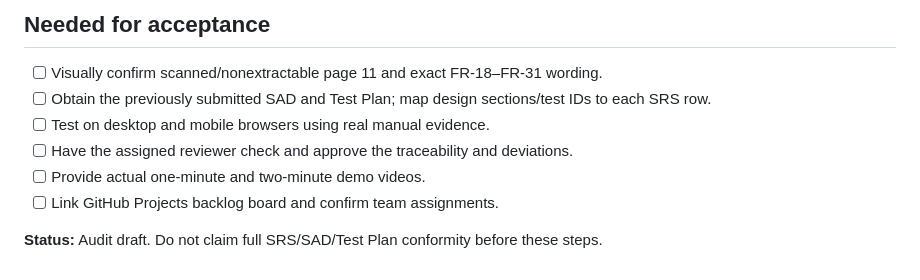
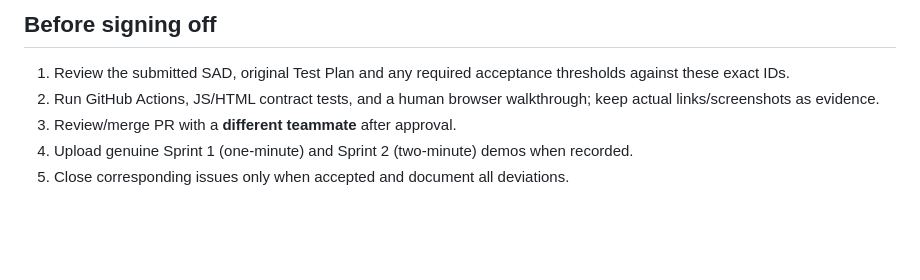
Before and after one commit to AI-UPSKILLING-TEAM/AI-Upskilling-Recommendation-System, a Markdown page: docs/REQUIREMENTS_TRACEABILITY_DRAFT.md, the part around one of its changes. GitHub-like rendering; blank space fills up the shorter version.

```diff
--- a/docs/REQUIREMENTS_TRACEABILITY_DRAFT.md
+++ b/docs/REQUIREMENTS_TRACEABILITY_DRAFT.md
@@ -28,10 +36,7 @@ SRS pages 3 and 7 explicitly mention student **courses, projects and certificati
 
-## Needed for acceptance
-- [ ] Visually confirm scanned/nonextractable page 11 and exact FR-18–FR-31 wording.
-- [ ] Obtain the previously submitted SAD and Test Plan; map design sections/test IDs to each SRS row.
-- [ ] Test on desktop and mobile browsers using real manual evidence.
-- [ ] Have the assigned reviewer check and approve the traceability and deviations.
-- [ ] Provide actual one-minute and two-minute demo videos.
-- [ ] Link GitHub Projects backlog board and confirm team assignments.
-
-**Status:** Audit draft. Do not claim full SRS/SAD/Test Plan conformity before these steps.
+## Before signing off
+1. Review the submitted SAD, original Test Plan and any required acceptance thresholds against these exact IDs.
+2. Run GitHub Actions, JS/HTML contract tests, and a human browser walkthrough; keep actual links/screenshots as evidence.
+3. Review/merge PR with a **different teammate** after approval.
+4. Upload genuine Sprint 1 (one-minute) and Sprint 2 (two-minute) demos when recorded.
+5. Close corresponding issues only when accepted and document all deviations.
```
Also changed, not shown: other parts of docs/REQUIREMENTS_TRACEABILITY_DRAFT.md (+30 -22 lines).
